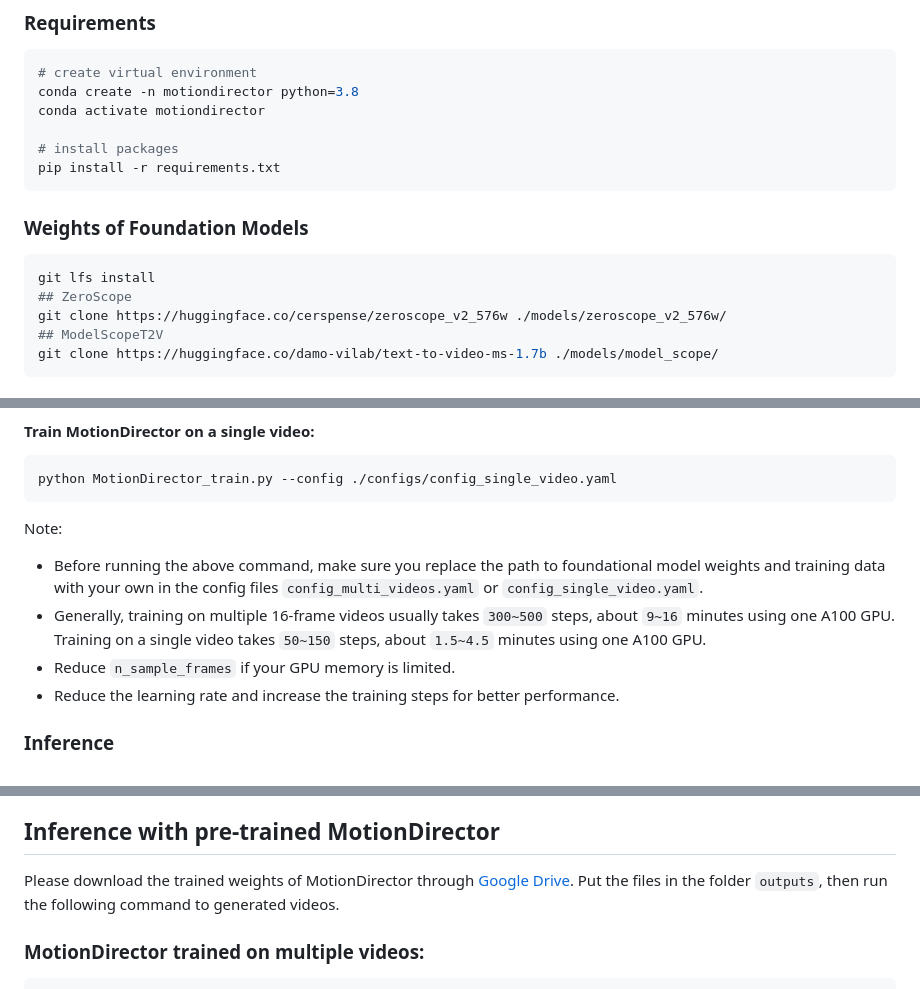
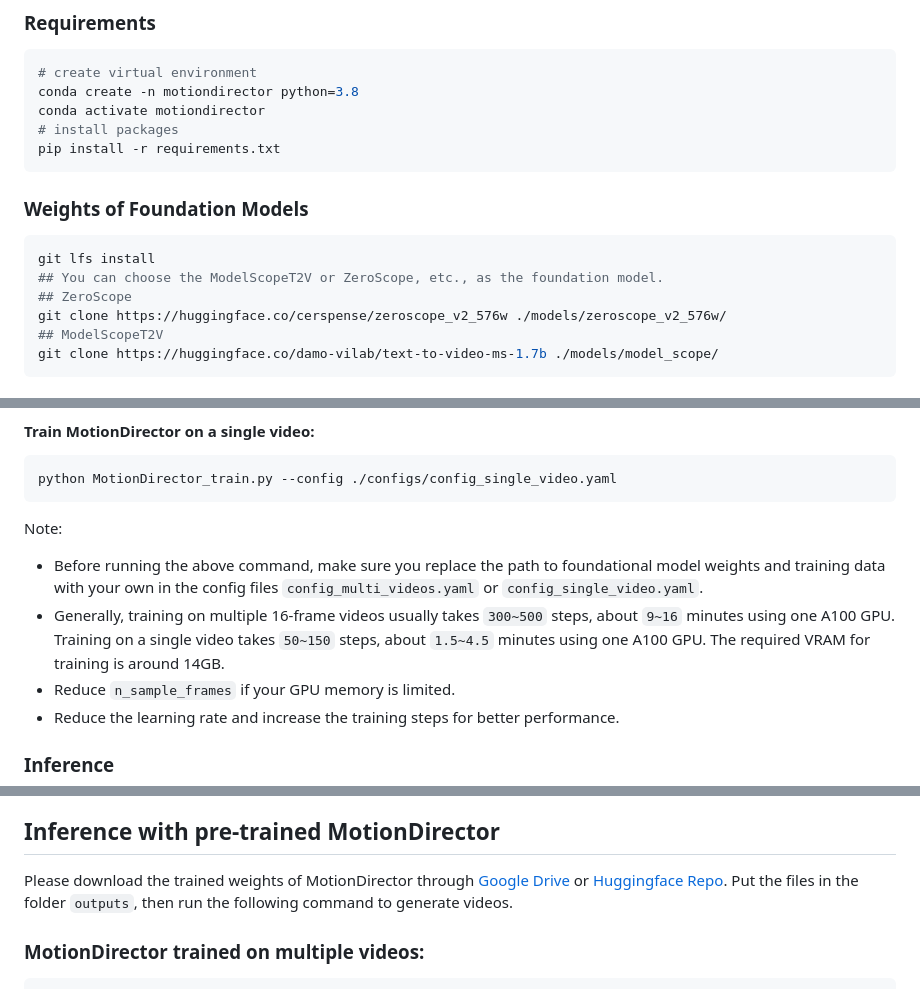
Before and after one commit to showlab/MotionDirector, a Markdown page: README.md, 3 parts joined by grey strips. Drawn GitHub-style.

````diff
--- a/README.md
+++ b/README.md
@@ -33,7 +33,6 @@ This is the official repository of [MotionDirector](https://showlab.github.io/Mo
 # create virtual environment
 conda create -n motiondirector python=3.8
 conda activate motiondirector
-
 # install packages
 pip install -r requirements.txt
 ```
@@ -41,6 +40,7 @@ pip install -r requirements.txt
 ### Weights of Foundation Models
 ```shell
 git lfs install
+## You can choose the ModelScopeT2V or ZeroScope, etc., as the foundation model.
 ## ZeroScope
 git clone https://huggingface.co/cerspense/zeroscope_v2_576w ./models/zeroscope_v2_576w/
 ## ModelScopeT2V
@@ -62,7 +62,7 @@ python MotionDirector_train.py --config ./configs/config_single_video.yaml
 Note:
 - Before running the above command,
 make sure you replace the path to foundational model weights and training data with your own in the config files `config_multi_videos.yaml` or `config_single_video.yaml`.
-- Generally, training on multiple 16-frame videos usually takes `300~500` steps, about `9~16` minutes using one A100 GPU. Training on a single video takes `50~150` steps, about `1.5~4.5` minutes using one A100 GPU.
+- Generally, training on multiple 16-frame videos usually takes `300~500` steps, about `9~16` minutes using one A100 GPU. Training on a single video takes `50~150` steps, about `1.5~4.5` minutes using one A100 GPU. The required VRAM for training is around 14GB.
 - Reduce `n_sample_frames` if your GPU memory is limited.
 - Reduce the learning rate and increase the training steps for better performance.
 
@@ -79,8 +79,8 @@ We recommend setting it to `0` for MotionDirector trained on multiple videos to
 
 
 ## Inference with pre-trained MotionDirector
-Please download the trained weights of MotionDirector through [Google Drive](https://drive.google.com/drive/folders/15anLJAkX1UplkPzpU1yLm-W7XoaFTCxp?usp=sharing).
-Put the files in the folder `outputs`, then run the following command to generated videos.
+Please download the trained weights of MotionDirector through [Google Drive](https://drive.google.com/drive/folders/15anLJAkX1UplkPzpU1yLm-W7XoaFTCxp?usp=sharing) or [Huggingface Repo](https://huggingface.co/Yhyu13/MotionDirector_LoRA).
+Put the files in the folder `outputs`, then run the following command to generate videos.
 
 ### MotionDirector trained on multiple videos:
 ```bash
````
